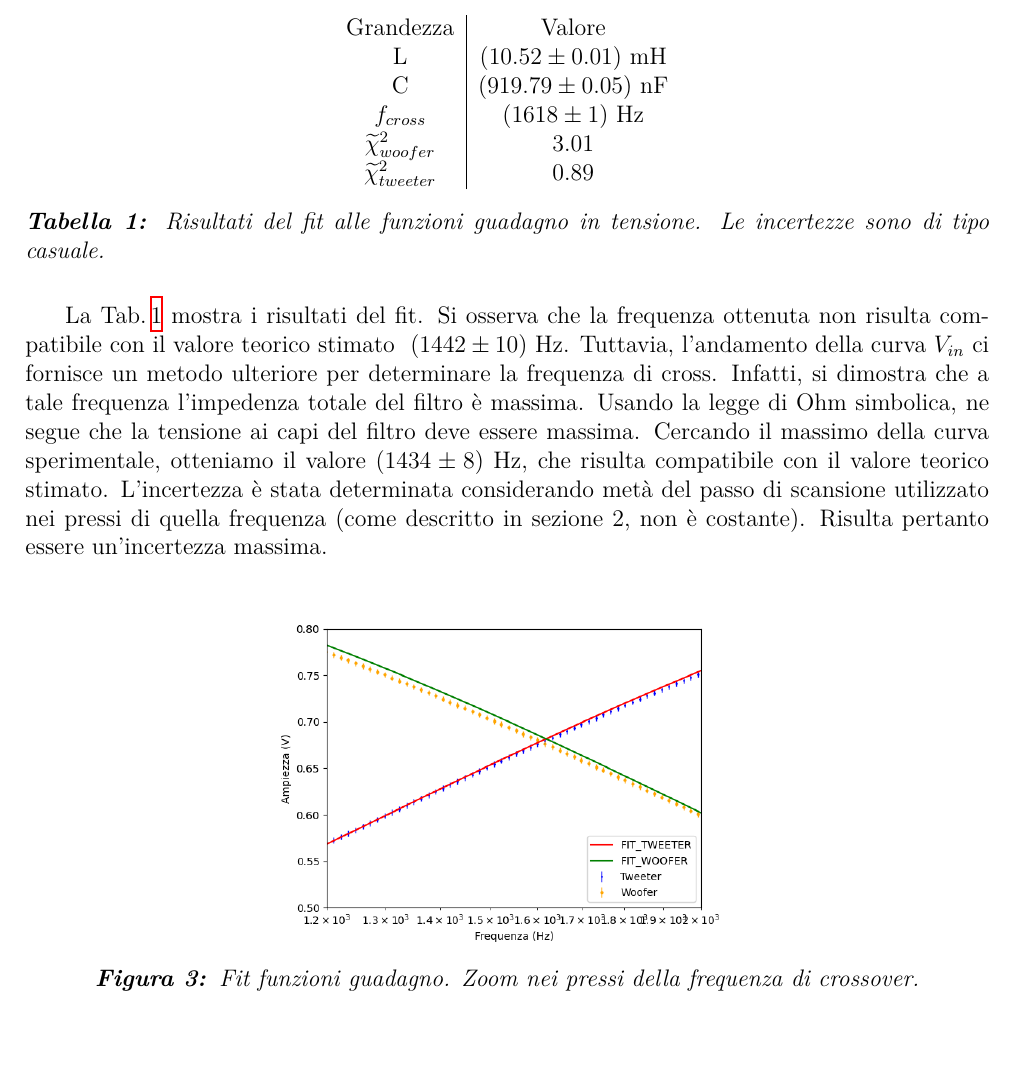
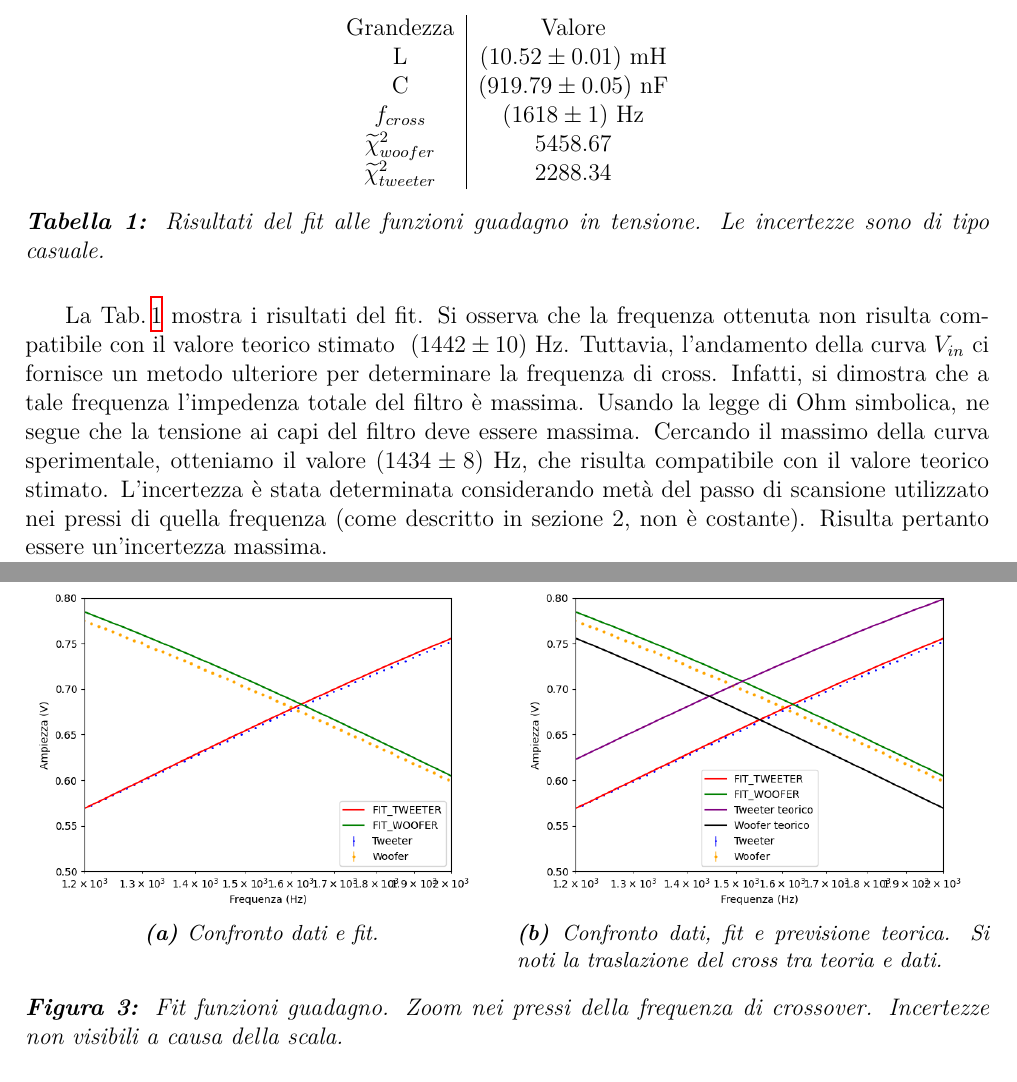
Before and after one commit to TheCodeEater/lab_circuiti_relazione, a LaTeX document (Sections/3-Analisi.tex): part of page 2 of 4 before the commit and two parts of pages 2 and 3 of 5 after it, the two joined at a grey line, cut so that both start at the same text, the shorter picture padded with empty space. Compiled offline with XeLaTeX.

Commit message:
Fixing figures, adding theoric figure,

```diff
--- a/Sections/3-Analisi.tex
+++ b/Sections/3-Analisi.tex
@@ -141,8 +141,8 @@
       L                              & $(10.52 \pm 0.01)$ mH  \\
       C                              & $(919.79 \pm 0.05)$ nF \\
       $f_{cross}$                    & \amplitudeF            \\
-      $\widetilde{\chi}^2_{woofer}$  & 3.01                   \\
-      $\widetilde{\chi}^2_{tweeter}$ & 0.89
+      $\widetilde{\chi}^2_{woofer}$  & 5458.67                   \\
+      $\widetilde{\chi}^2_{tweeter}$ & 2288.34
 
     \end{tabular}
 
@@ -166,10 +166,21 @@
   \begin{figure}[H]
     \centering
 
-    \centering
-    \includegraphics[width=.50\textwidth]{cross_reduced_range.png}
-    \caption{Fit funzioni guadagno. Zoom nei pressi della frequenza di crossover.}
-    \label{fig: amp_gain_fit_reduced}
+    \begin{subfigure}[t]{=0.49\textwidth}
+        \includegraphics[width=\textwidth]{cross_reduced_range.png}
+        \caption{Confronto dati e fit.}
+        \label{fig: amp_gain_fit_data_reduced}
+
+    \end{subfigure}
+    \hfill
+    \begin{subfigure}[t]{=0.49\textwidth}
+        \includegraphics[width=\textwidth]{cross_reduced_range_theoric.png}
+    	\caption{Confronto dati, fit e previsione teorica. Si noti la traslazione del cross tra teoria e dati.}
+    	\label{fig: amp_gain_fit_theoric_reduced}
+    \end{subfigure}
+
+    	\caption{Fit funzioni guadagno. Zoom nei pressi della frequenza di crossover. 		Incertezze non visibili a causa della scala.}
+    	\label{fig: amp_gain_fit_reduced}
 
 
   \end{figure}
```
Also changed, not shown: images/cross_reduced_range.png, images/cross_reduced_range_theoric.png (added).
